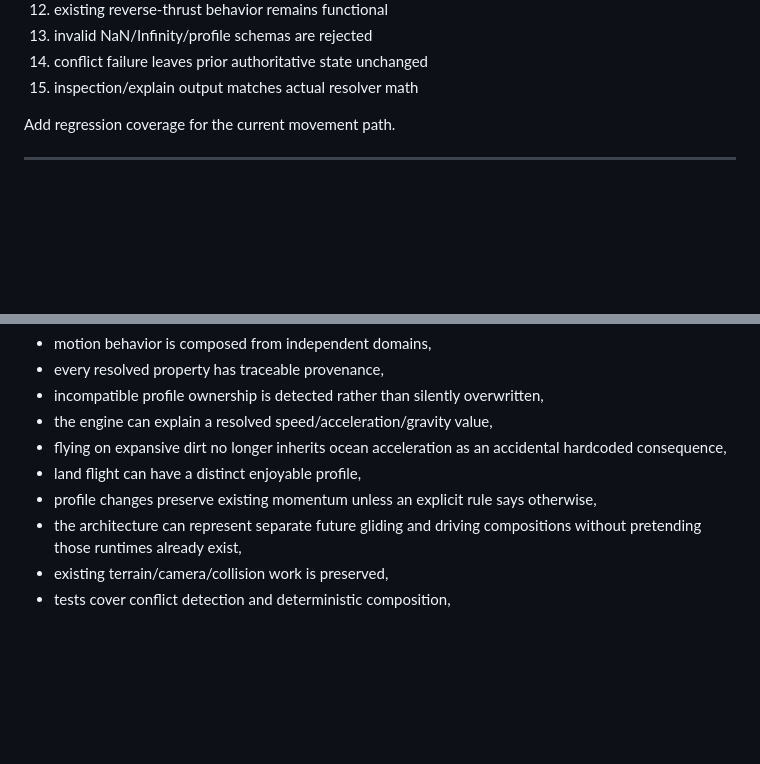
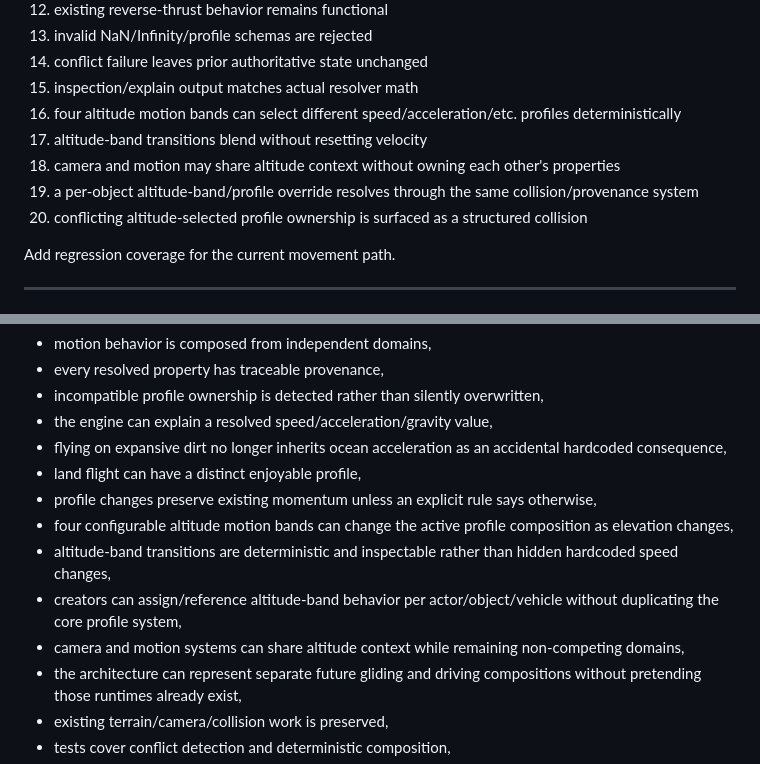
Before and after one commit to thanks-cohn/Tiled-223D, a Markdown page: docs/CODEX_AEXIS_MOTION_PROFILE_COMPOSITION_REQUEST.md, 2 parts joined by grey strips. GitHub-like rendering; blank space fills up the shorter version.

```diff
--- a/docs/CODEX_AEXIS_MOTION_PROFILE_COMPOSITION_REQUEST.md
+++ b/docs/CODEX_AEXIS_MOTION_PROFILE_COMPOSITION_REQUEST.md
@@ -497,6 +639,11 @@ At minimum test:
 13. invalid NaN/Infinity/profile schemas are rejected
 14. conflict failure leaves prior authoritative state unchanged
 15. inspection/explain output matches actual resolver math
+16. four altitude motion bands can select different speed/acceleration/etc. profiles deterministically
+17. altitude-band transitions blend without resetting velocity
+18. camera and motion may share altitude context without owning each other's properties
+19. a per-object altitude-band/profile override resolves through the same collision/provenance system
+20. conflicting altitude-selected profile ownership is surfaced as a structured collision
 
 Add regression coverage for the current movement path.
 
@@ -583,6 +730,10 @@ The slice is acceptable when:
 - flying on expansive dirt no longer inherits ocean acceleration as an accidental hardcoded consequence,
 - land flight can have a distinct enjoyable profile,
 - profile changes preserve existing momentum unless an explicit rule says otherwise,
+- four configurable altitude motion bands can change the active profile composition as elevation changes,
+- altitude-band transitions are deterministic and inspectable rather than hidden hardcoded speed changes,
+- creators can assign/reference altitude-band behavior per actor/object/vehicle without duplicating the core profile system,
+- camera and motion systems can share altitude context while remaining non-competing domains,
 - the architecture can represent separate future gliding and driving compositions without pretending those runtimes already exist,
 - existing terrain/camera/collision work is preserved,
 - tests cover conflict detection and deterministic composition,
```
Also changed, not shown: other parts of docs/CODEX_AEXIS_MOTION_PROFILE_COMPOSITION_REQUEST.md (+142 -0 lines).
